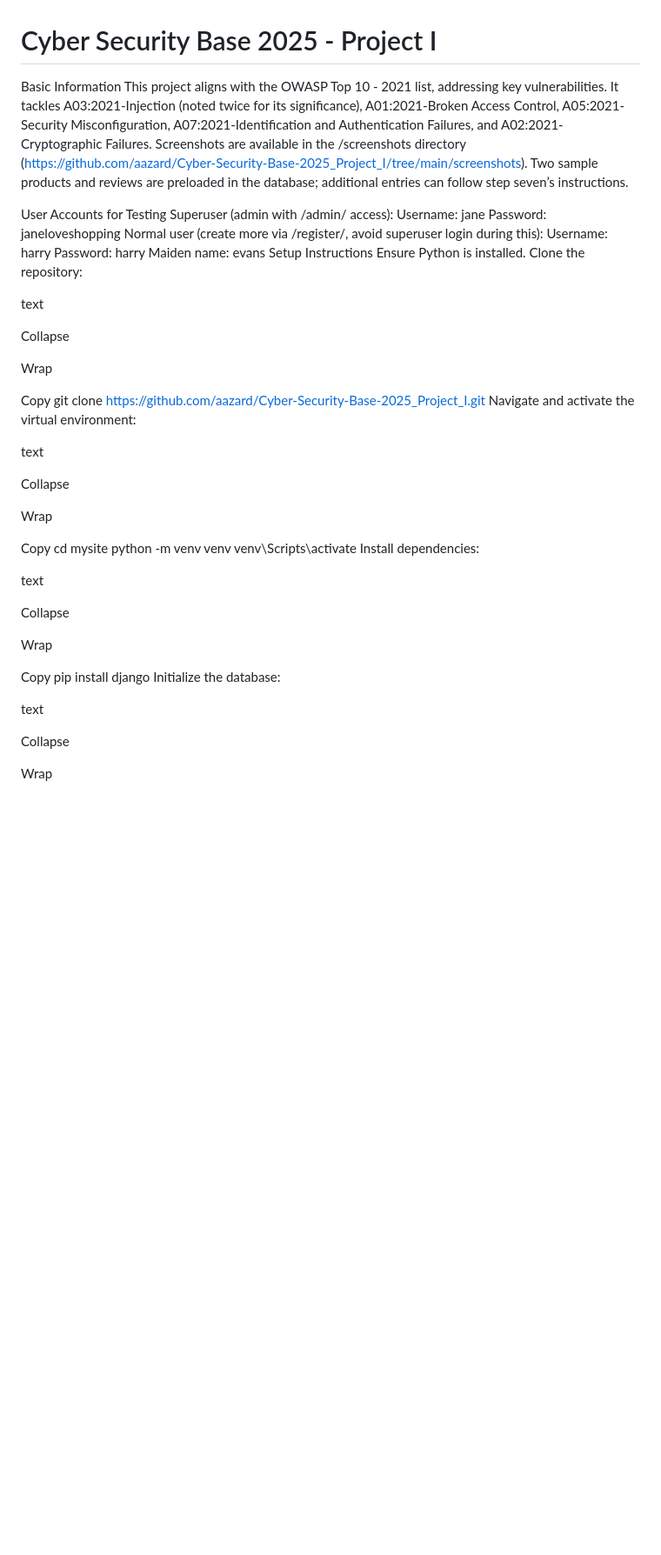
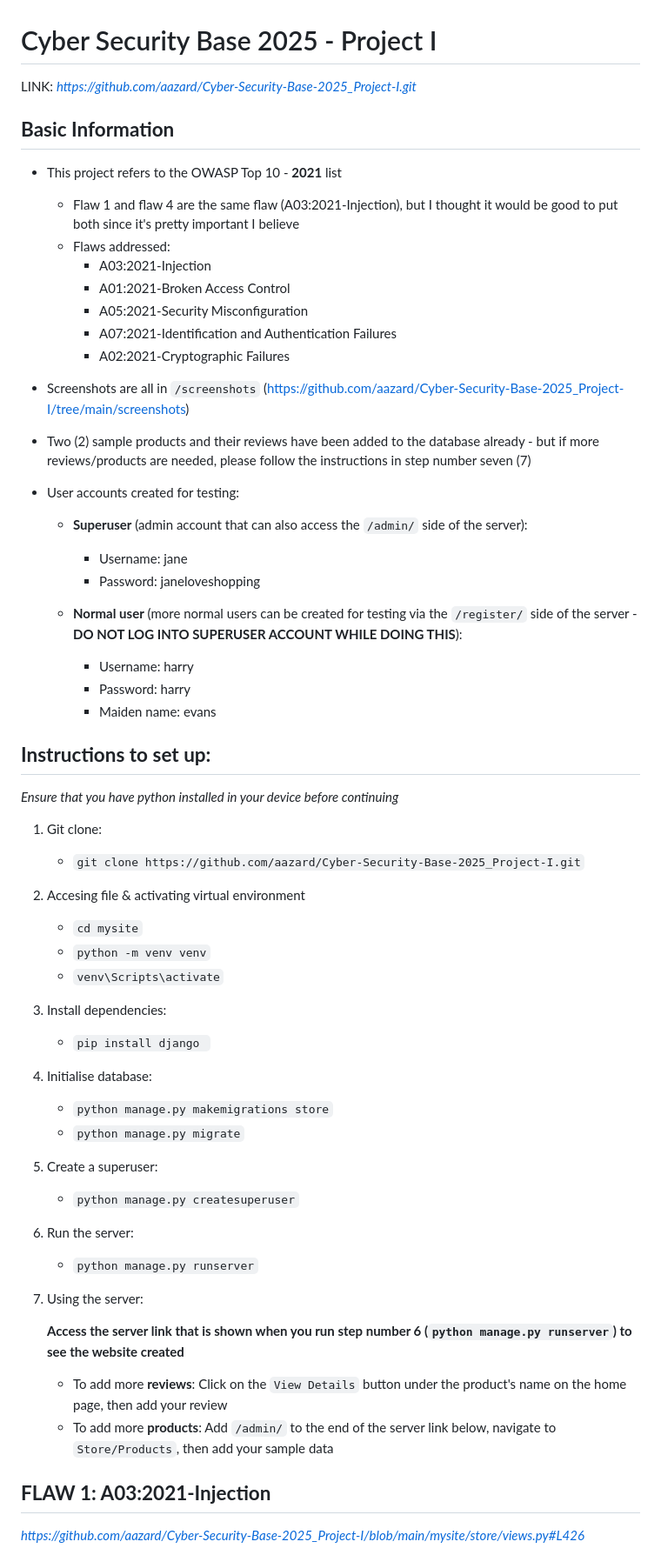
Before and after one commit to aazard/Cyber-Security-Base-2025_Project_I, a Markdown page: README.md, the part around the change printed below. Shown: that part at 87% size. Drawn GitHub-style; blank space fills up the shorter version.

```diff
--- a/README.md
+++ b/README.md
@@ -1,54 +1,62 @@
 # Cyber Security Base 2025 - Project I
 
-Basic Information
-This project aligns with the OWASP Top 10 - 2021 list, addressing key vulnerabilities. It tackles A03:2021-Injection (noted twice for its significance), A01:2021-Broken Access Control, A05:2021-Security Misconfiguration, A07:2021-Identification and Authentication Failures, and A02:2021-Cryptographic Failures. Screenshots are available in the /screenshots directory (https://github.com/aazard/Cyber-Security-Base-2025_Project_I/tree/main/screenshots). Two sample products and reviews are preloaded in the database; additional entries can follow step seven’s instructions.
+LINK: _https://github.com/aazard/Cyber-Security-Base-2025_Project-I.git_
 
-User Accounts for Testing
-Superuser (admin with /admin/ access):
-Username: jane
-Password: janeloveshopping
-Normal user (create more via /register/, avoid superuser login during this):
-Username: harry
-Password: harry
-Maiden name: evans
-Setup Instructions
-Ensure Python is installed. Clone the repository:
+## **Basic Information**
+- This project refers to the OWASP Top 10 - **2021** list
+  - Flaw 1 and flaw 4 are the same flaw (A03:2021-Injection), but I thought it would be good to put both since it's pretty important I believe
+  - Flaws addressed:
+    - A03:2021-Injection
+    - A01:2021-Broken Access Control
+    - A05:2021-Security Misconfiguration
+    - A07:2021-Identification and Authentication Failures
+    - A02:2021-Cryptographic Failures
+- Screenshots are all in `/screenshots` (https://github.com/aazard/Cyber-Security-Base-2025_Project-I/tree/main/screenshots)
 
-text
+- Two (2) sample products and their reviews have been added to the database already - but if more reviews/products are needed, please follow the instructions in step number seven (7)
 
-Collapse
+- User accounts created for testing:
+  - **Superuser** (admin account that can also access the `/admin/` side of the server):
+    - Username: jane
+    - Password: janeloveshopping
 
-Wrap
+  - **Normal user** (more normal users can be created for testing via the `/register/` side of the server - **DO NOT LOG INTO SUPERUSER ACCOUNT WHILE DOING THIS**):
+    - Username: harry
+    - Password: harry
+    - Maiden name: evans
 
-Copy
-git clone https://github.com/aazard/Cyber-Security-Base-2025_Project_I.git
-Navigate and activate the virtual environment:
+## **Instructions to set up:**
+_Ensure that you have python installed in your device before continuing_
 
-text
+1. Git clone:
+    - `git clone https://github.com/aazard/Cyber-Security-Base-2025_Project-I.git`
 
-Collapse
+2. Accesing file & activating virtual environment
+    - `cd mysite`
+    - `python -m venv venv`
+    - `venv\Scripts\activate`
 
-Wrap
+3. Install dependencies:
+    - `pip install django `
 
-Copy
-cd mysite
-python -m venv venv
-venv\Scripts\activate
-Install dependencies:
+4. Initialise database:
+    - `python manage.py makemigrations store`
+    - `python manage.py migrate`
 
-text
+5. Create a superuser:
+    - `python manage.py createsuperuser`
 
-Collapse
+6. Run the server:
+    - `python manage.py runserver`
 
-Wrap
+7. Using the server:
 
-Copy
-pip install django
-Initialize the database:
+    **Access the server link that is shown when you run step number 6 (`python manage.py runserver`) to see the website created**
 
-text
+    - To add more **reviews**: Click on the `View Details` button under the product's name on the home page, then add your review
+    - To add more **products**: Add `/admin/` to the end of the server link below, navigate to `Store/Products`, then add your sample data
 
-Collapse
 
-Wrap
+## **FLAW 1: A03:2021-Injection**
+_https://github.com/aazard/Cyber-Security-Base-2025_Project-I/blob/main/mysite/store/views.py#L426_
 
```
Also changed, not shown: other parts of README.md (+104 -47 lines).
